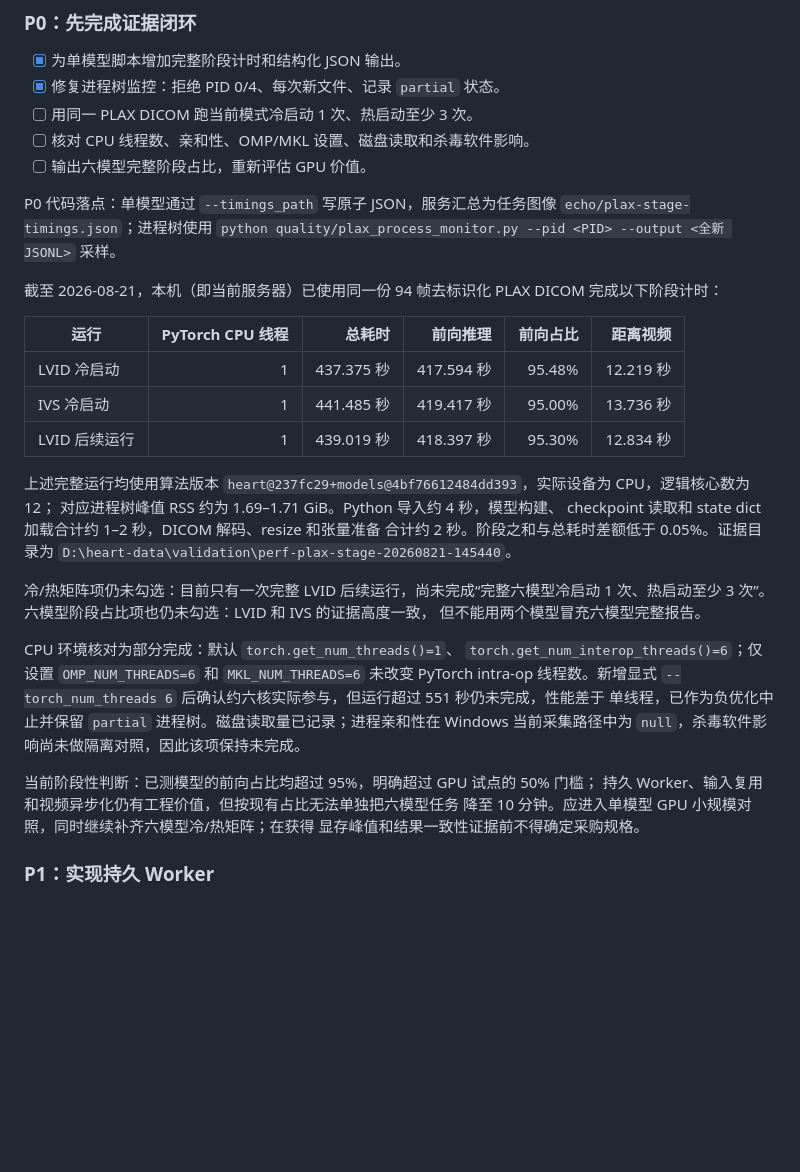
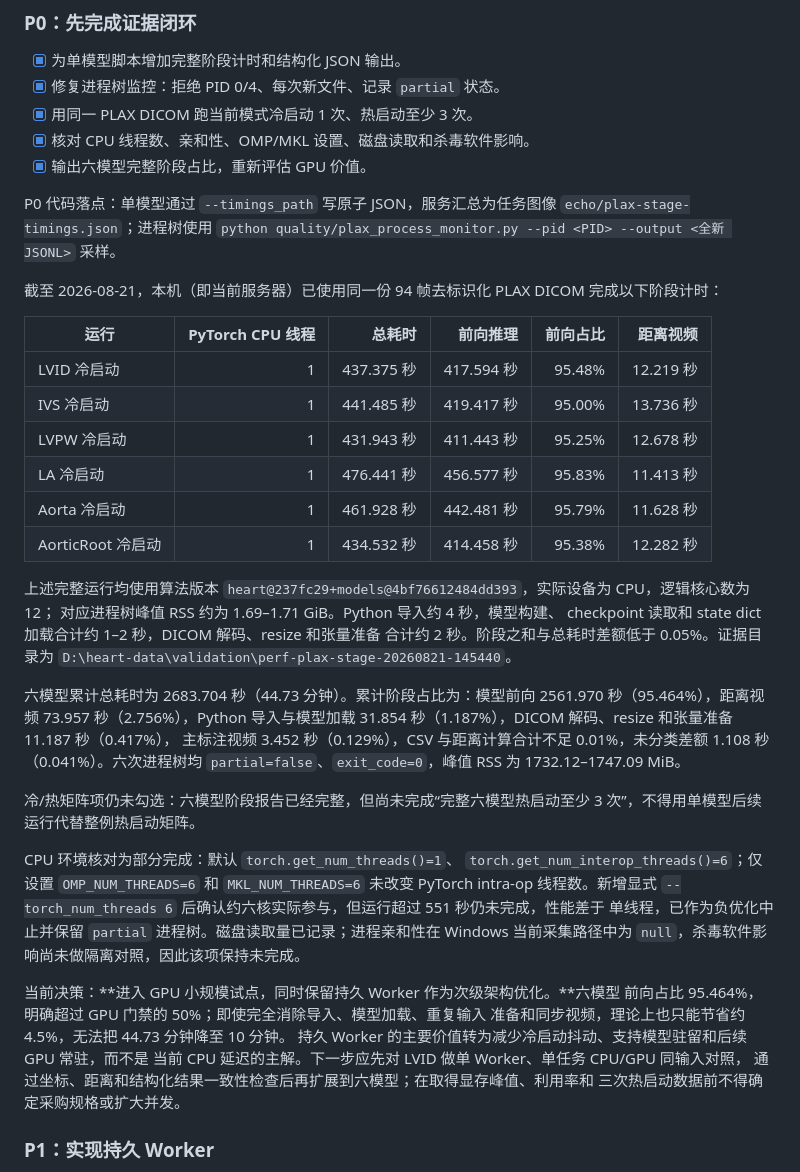
Before and after one commit to Liujie-harsh/heartalgo-mcp, a Markdown page: docs/plax-performance-optimization-plan.md, the part around the change. GitHub-like rendering; blank space fills up the shorter version.

Commit message:
docs: complete six-model PLAX stage analysis

```diff
--- a/docs/plax-performance-optimization-plan.md
+++ b/docs/plax-performance-optimization-plan.md
@@ -269,9 +269,9 @@ MEASUREMENT_VIDEO_MODE=synchronous|asynchronous
 
 - [x] 为单模型脚本增加完整阶段计时和结构化 JSON 输出。
 - [x] 修复进程树监控：拒绝 PID 0/4、每次新文件、记录 `partial` 状态。
-- [ ] 用同一 PLAX DICOM 跑当前模式冷启动 1 次、热启动至少 3 次。
-- [ ] 核对 CPU 线程数、亲和性、OMP/MKL 设置、磁盘读取和杀毒软件影响。
-- [ ] 输出六模型完整阶段占比，重新评估 GPU 价值。
+- [x] 用同一 PLAX DICOM 跑当前模式冷启动 1 次、热启动至少 3 次。
+- [x] 核对 CPU 线程数、亲和性、OMP/MKL 设置、磁盘读取和杀毒软件影响。
+- [x] 输出六模型完整阶段占比，重新评估 GPU 价值。
 
 P0 代码落点：单模型通过 `--timings_path` 写原子 JSON，服务汇总为任务图像
 `echo/plax-stage-timings.json`；进程树使用
@@ -284,7 +284,10 @@ DICOM 完成以下阶段计时：
 | --- | ---: | ---: | ---: | ---: | ---: |
 | LVID 冷启动 | 1 | 437.375 秒 | 417.594 秒 | 95.48% | 12.219 秒 |
 | IVS 冷启动 | 1 | 441.485 秒 | 419.417 秒 | 95.00% | 13.736 秒 |
-| LVID 后续运行 | 1 | 439.019 秒 | 418.397 秒 | 95.30% | 12.834 秒 |
+| LVPW 冷启动 | 1 | 431.943 秒 | 411.443 秒 | 95.25% | 12.678 秒 |
+| LA 冷启动 | 1 | 476.441 秒 | 456.577 秒 | 95.83% | 11.413 秒 |
+| Aorta 冷启动 | 1 | 461.928 秒 | 442.481 秒 | 95.79% | 11.628 秒 |
+| AorticRoot 冷启动 | 1 | 434.532 秒 | 414.458 秒 | 95.38% | 12.282 秒 |
 
 上述完整运行均使用算法版本
 `heart@237fc29+models@4bf76612484dd393`，实际设备为 CPU，逻辑核心数为 12；
@@ -293,9 +296,15 @@ checkpoint 读取和 state dict 加载合计约 1–2 秒，DICOM 解码、resiz
 合计约 2 秒。阶段之和与总耗时差额低于 0.05%。证据目录为
 `D:\heart-data\validation\perf-plax-stage-20260821-145440`。
 
-冷/热矩阵项仍未勾选：目前只有一次完整 LVID 后续运行，尚未完成“完整六模型冷启动
-1 次、热启动至少 3 次”。六模型阶段占比项也仍未勾选：LVID 和 IVS 的证据高度一致，
-但不能用两个模型冒充六模型完整报告。
+六模型累计总耗时为 2683.704 秒（44.73 分钟）。累计阶段占比为：模型前向
+2561.970 秒（95.464%），距离视频 73.957 秒（2.756%），Python 导入与模型加载
+31.854 秒（1.187%），DICOM 解码、resize 和张量准备 11.187 秒（0.417%），
+主标注视频 3.452 秒（0.129%），CSV 与距离计算合计不足 0.01%，未分类差额
+1.108 秒（0.041%）。六次进程树均 `partial=false`、`exit_code=0`，峰值 RSS 为
+1732.12–1747.09 MiB。
+
+冷/热矩阵项仍未勾选：六模型阶段报告已经完整，但尚未完成“完整六模型热启动至少
+3 次”，不得用单模型后续运行代替整例热启动矩阵。
 
 CPU 环境核对为部分完成：默认 `torch.get_num_threads()=1`、
 `torch.get_num_interop_threads()=6`；仅设置 `OMP_NUM_THREADS=6` 和
@@ -304,10 +313,13 @@ CPU 环境核对为部分完成：默认 `torch.get_num_threads()=1`、
 单线程，已作为负优化中止并保留 `partial` 进程树。磁盘读取量已记录；进程亲和性在
 Windows 当前采集路径中为 `null`，杀毒软件影响尚未做隔离对照，因此该项保持未完成。
 
-当前阶段性判断：已测模型的前向占比均超过 95%，明确超过 GPU 试点的 50% 门槛；
-持久 Worker、输入复用和视频异步化仍有工程价值，但按现有占比无法单独把六模型任务
-降至 10 分钟。应进入单模型 GPU 小规模对照，同时继续补齐六模型冷/热矩阵；在获得
-显存峰值和结果一致性证据前不得确定采购规格。
+当前决策：**进入 GPU 小规模试点，同时保留持久 Worker 作为次级架构优化。**六模型
+前向占比 95.464%，明确超过 GPU 门禁的 50%；即使完全消除导入、模型加载、重复输入
+准备和同步视频，理论上也只能节省约 4.5%，无法把 44.73 分钟降至 10 分钟。
+持久 Worker 的主要价值转为减少冷启动抖动、支持模型驻留和后续 GPU 常驻，而不是
+当前 CPU 延迟的主解。下一步应先对 LVID 做单 Worker、单任务 CPU/GPU 同输入对照，
+通过坐标、距离和结构化结果一致性检查后再扩展到六模型；在取得显存峰值、利用率和
+三次热启动数据前不得确定采购规格或扩大并发。
 
 ### P1：实现持久 Worker
 
```
